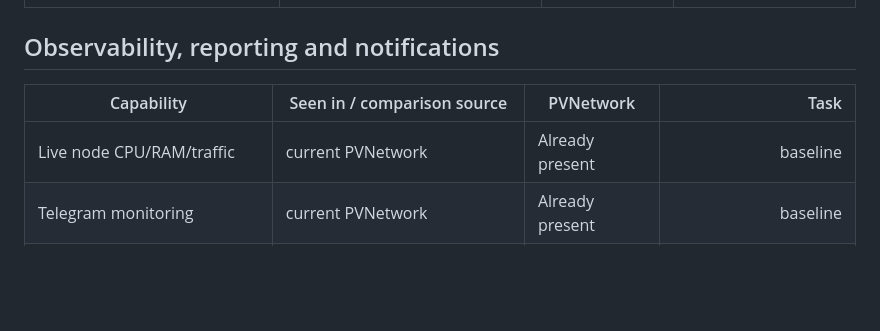
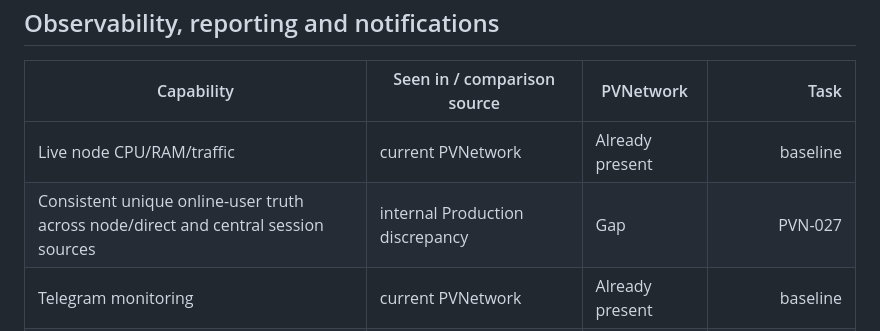
Before and after one commit to DashSaman/OV-PvNetwork, a Markdown page: docs/COMPETITOR-GAP-MATRIX.md, the part around the change. GitHub-like rendering; blank space fills up the shorter version.

```diff
--- a/docs/COMPETITOR-GAP-MATRIX.md
+++ b/docs/COMPETITOR-GAP-MATRIX.md
@@ -72,6 +72,7 @@ Purpose: prevent useful capabilities discovered in competitor research from disa
 | Capability | Seen in / comparison source | PVNetwork | Task |
 |---|---|---|---:|
 | Live node CPU/RAM/traffic | current PVNetwork | Already present | baseline |
+| Consistent unique online-user truth across node/direct and central session sources | internal Production discrepancy | Gap | PVN-027 |
 | Telegram monitoring | current PVNetwork | Already present | baseline |
 | Prometheus endpoint | Remnawave / infrastructure tooling | Gap | PVN-400 |
 | Official Grafana dashboard | infrastructure tooling | Gap | PVN-401 |
```
Also changed, not shown: AGENTS.md (+9 -5 lines), docs/FEATURE-BACKLOG.md (+4 -0 lines).
